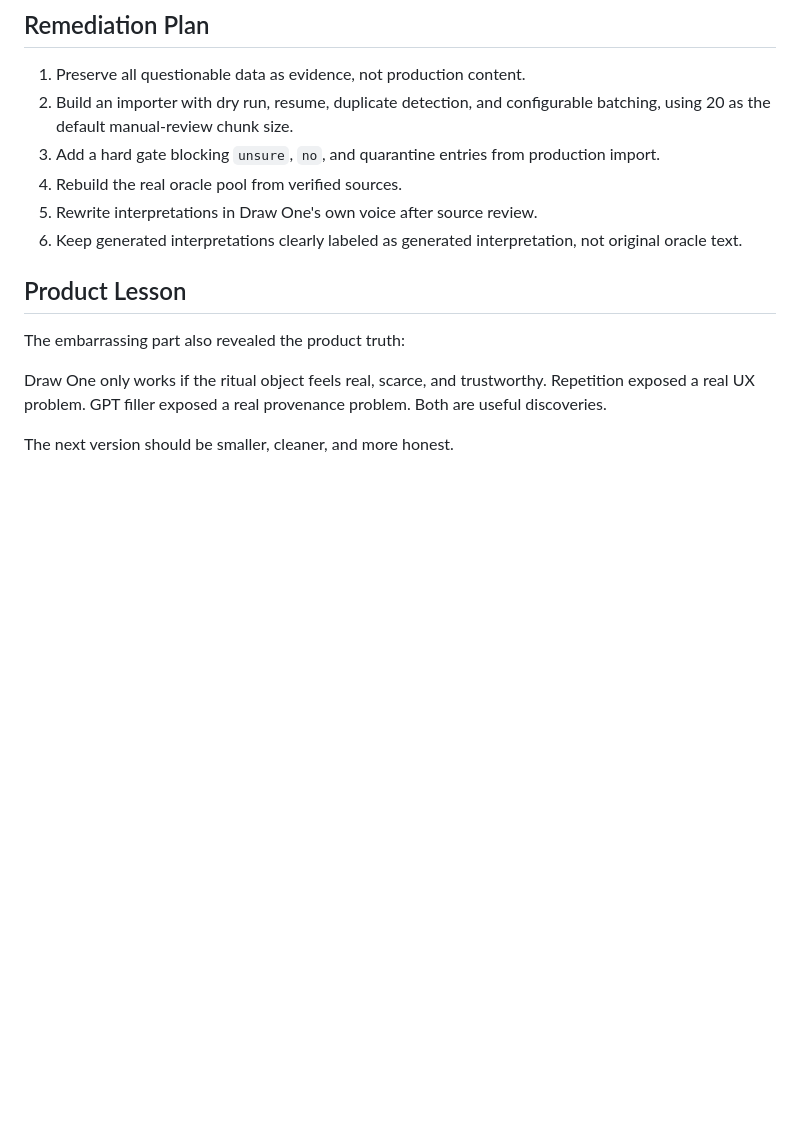
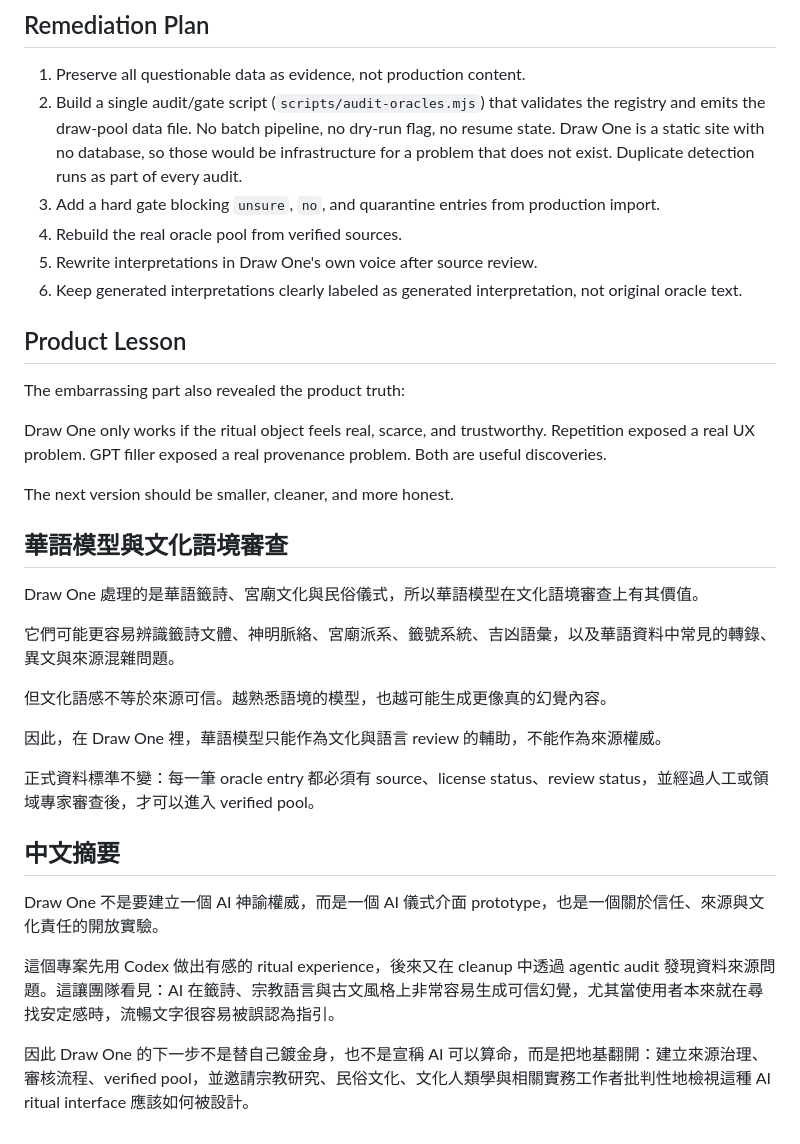
Before and after one commit to Crystal32378/draw-one, a Markdown page: docs/data-provenance-incident.md, the part around the change. Drawn GitHub-style; blank space fills up the shorter version.

Commit message:
Add Chinese cultural review note to provenance incident

```diff
--- a/docs/data-provenance-incident.md
+++ b/docs/data-provenance-incident.md
@@ -98,7 +98,7 @@ Only entries with `license_status = ok` and `review_status = approved` may be im
 ## Remediation Plan
 
 1. Preserve all questionable data as evidence, not production content.
-2. Build an importer with dry run, resume, duplicate detection, and configurable batching, using 20 as the default manual-review chunk size.
+2. Build a single audit/gate script (`scripts/audit-oracles.mjs`) that validates the registry and emits the draw-pool data file. No batch pipeline, no dry-run flag, no resume state. Draw One is a static site with no database, so those would be infrastructure for a problem that does not exist. Duplicate detection runs as part of every audit.
 3. Add a hard gate blocking `unsure`, `no`, and quarantine entries from production import.
 4. Rebuild the real oracle pool from verified sources.
 5. Rewrite interpretations in Draw One's own voice after source review.
@@ -111,3 +111,23 @@ The embarrassing part also revealed the product truth:
 Draw One only works if the ritual object feels real, scarce, and trustworthy. Repetition exposed a real UX problem. GPT filler exposed a real provenance problem. Both are useful discoveries.
 
 The next version should be smaller, cleaner, and more honest.
+
+## 華語模型與文化語境審查
+
+Draw One 處理的是華語籤詩、宮廟文化與民俗儀式，所以華語模型在文化語境審查上有其價值。
+
+它們可能更容易辨識籤詩文體、神明脈絡、宮廟派系、籤號系統、吉凶語彙，以及華語資料中常見的轉錄、異文與來源混雜問題。
+
+但文化語感不等於來源可信。越熟悉語境的模型，也越可能生成更像真的幻覺內容。
+
+因此，在 Draw One 裡，華語模型只能作為文化與語言 review 的輔助，不能作為來源權威。
+
+正式資料標準不變：每一筆 oracle entry 都必須有 source、license status、review status，並經過人工或領域專家審查後，才可以進入 verified pool。
+
+## 中文摘要
+
+Draw One 不是要建立一個 AI 神諭權威，而是一個 AI 儀式介面 prototype，也是一個關於信任、來源與文化責任的開放實驗。
+
+這個專案先用 Codex 做出有感的 ritual experience，後來又在 cleanup 中透過 agentic audit 發現資料來源問題。這讓團隊看見：AI 在籤詩、宗教語言與古文風格上非常容易生成可信幻覺，尤其當使用者本來就在尋找安定感時，流暢文字很容易被誤認為指引。
+
+因此 Draw One 的下一步不是替自己鍍金身，也不是宣稱 AI 可以算命，而是把地基翻開：建立來源治理、審核流程、verified pool，並邀請宗教研究、民俗文化、文化人類學與相關實務工作者批判性地檢視這種 AI ritual interface 應該如何被設計。
```
